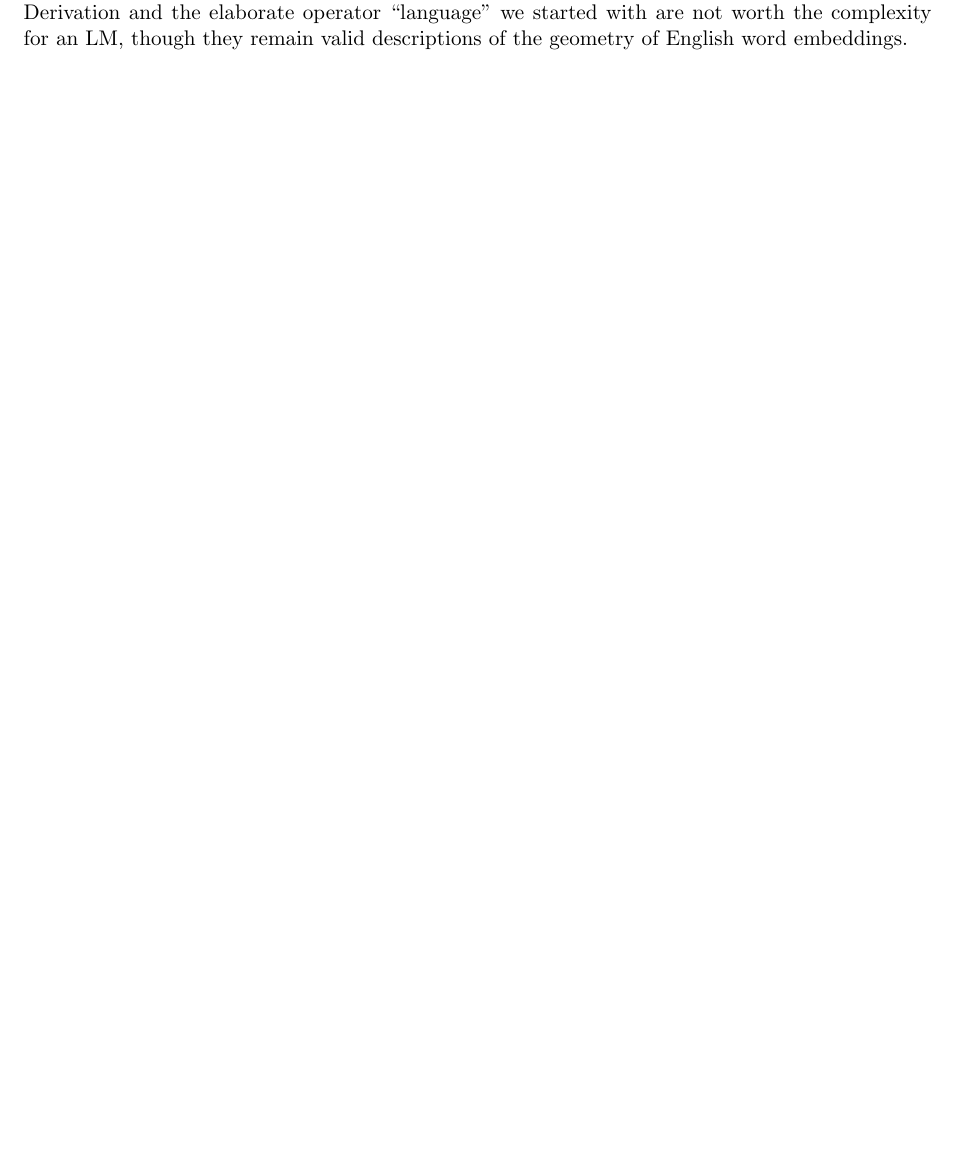
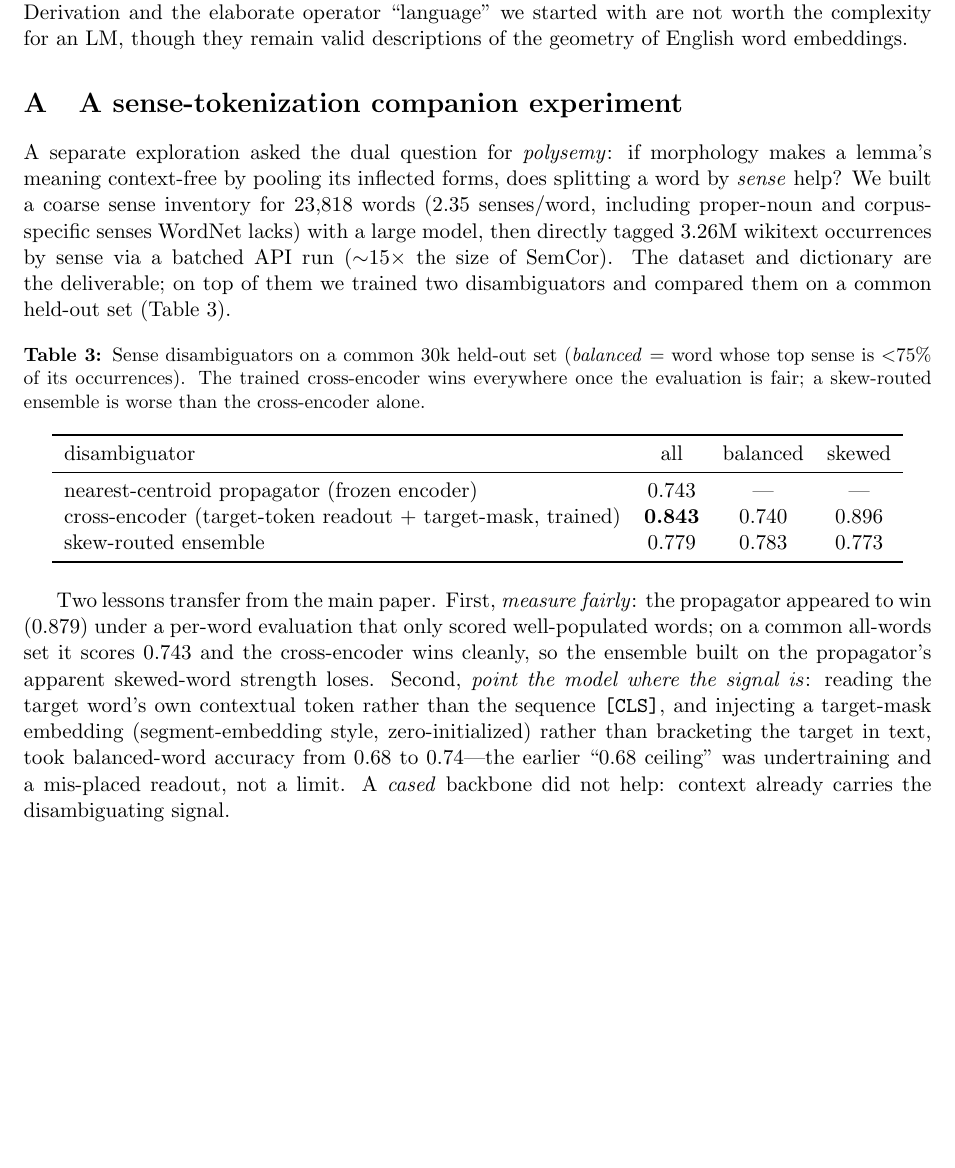
Before and after one commit to doInfinitely/lexicon, a LaTeX paper (paper.tex): part of page 5 of 5 before the commit and part of page 6 of 6 after it, cut so that both start at the same text, the shorter picture padded with empty space. Compiled offline with pdfLaTeX.

Commit message:
Paper: add Introduction, Related Work, and sense-tokenization appendix
- Introduction motivates the question and lists contributions.
- Related work (tokenization / factored embeddings / multilingual), flagged for a
  proper bibliography pass.
- Appendix A: the sensetok companion experiment (dictionary + 3.26M-tagged corpus +
  disambiguator comparison, Table 3) with the two transferable lessons (measure fairly;
  point the model where the signal is). Now 6pp.

Co-Authored-By: Claude Opus 4.8 <noreply@anthropic.com>

```diff
--- a/paper.tex
+++ b/paper.tex
@@ -198,4 +252,42 @@ linguistic-correctness one. Derivation and the elaborate operator ``language'' w
 are not worth the complexity for an LM, though they remain valid descriptions of the geometry
 of English word embeddings.
 
+\appendix
+\section{A sense-tokenization companion experiment}
+\label{app:sense}
+A separate exploration asked the dual question for \emph{polysemy}: if morphology makes a
+lemma's meaning context-free by pooling its inflected forms, does splitting a word by
+\emph{sense} help? We built a coarse sense inventory for 23{,}818 words (2.35 senses/word,
+including proper-noun and corpus-specific senses WordNet lacks) with a large model, then
+directly tagged 3.26M wikitext occurrences by sense via a batched API run
+($\sim$15$\times$ the size of SemCor). The dataset and dictionary are the deliverable; on top
+of them we trained two disambiguators and compared them on a common held-out set
+(Table~\ref{tab:wsd}).
+
+\begin{table}[h]\centering
+\caption{Sense disambiguators on a common 30k held-out set (\emph{balanced} = word whose top
+sense is $<$75\% of its occurrences). The trained cross-encoder wins everywhere once the
+evaluation is fair; a skew-routed ensemble is worse than the cross-encoder alone.}
+\label{tab:wsd}
+\begin{tabular}{lccc}
+\toprule
+disambiguator & all & balanced & skewed \\
+\midrule
+nearest-centroid propagator (frozen encoder) & 0.743 & --- & --- \\
+cross-encoder (target-token readout + target-mask, trained) & \textbf{0.843} & 0.740 & 0.896 \\
+skew-routed ensemble & 0.779 & 0.783 & 0.773 \\
+\bottomrule
+\end{tabular}
+\end{table}
+
+Two lessons transfer from the main paper. First, \emph{measure fairly}: the propagator
+appeared to win (0.879) under a per-word evaluation that only scored well-populated words; on
+a common all-words set it scores 0.743 and the cross-encoder wins cleanly, so the ensemble
+built on the propagator's apparent skewed-word strength loses. Second, \emph{point the model
+where the signal is}: reading the target word's own contextual token rather than the
+sequence \texttt{[CLS]}, and injecting a target-mask embedding (segment-embedding style,
+zero-initialized) rather than bracketing the target in text, took balanced-word accuracy from
+0.68 to 0.74---the earlier ``0.68 ceiling'' was undertraining and a mis-placed readout, not a
+limit. A \emph{cased} backbone did not help: context already carries the disambiguating signal.
+
 \end{document}
```
Also changed, not shown: paper.pdf, paper.tex (54 more changed lines).
